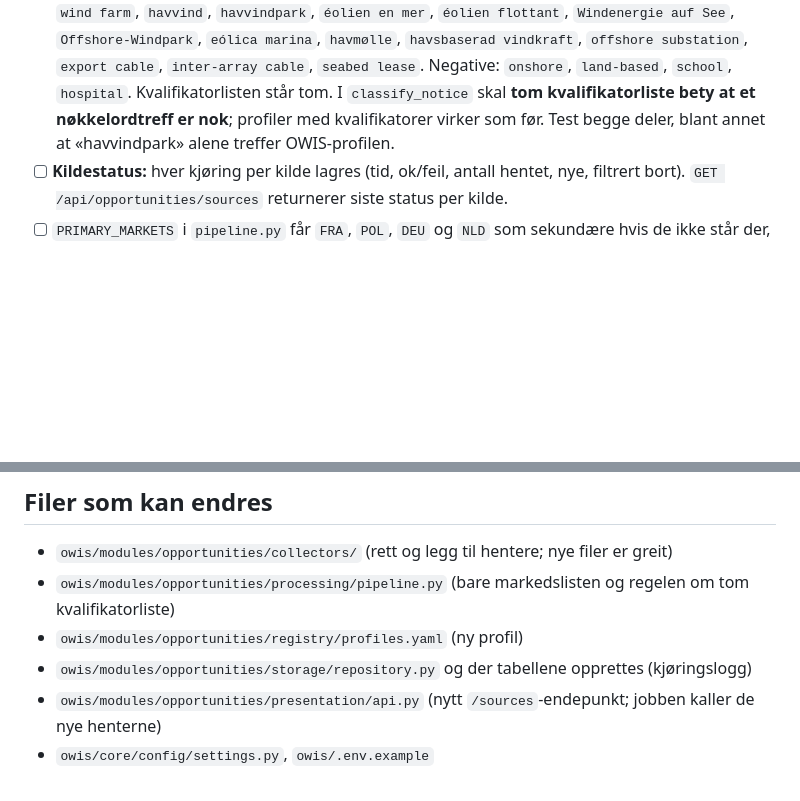
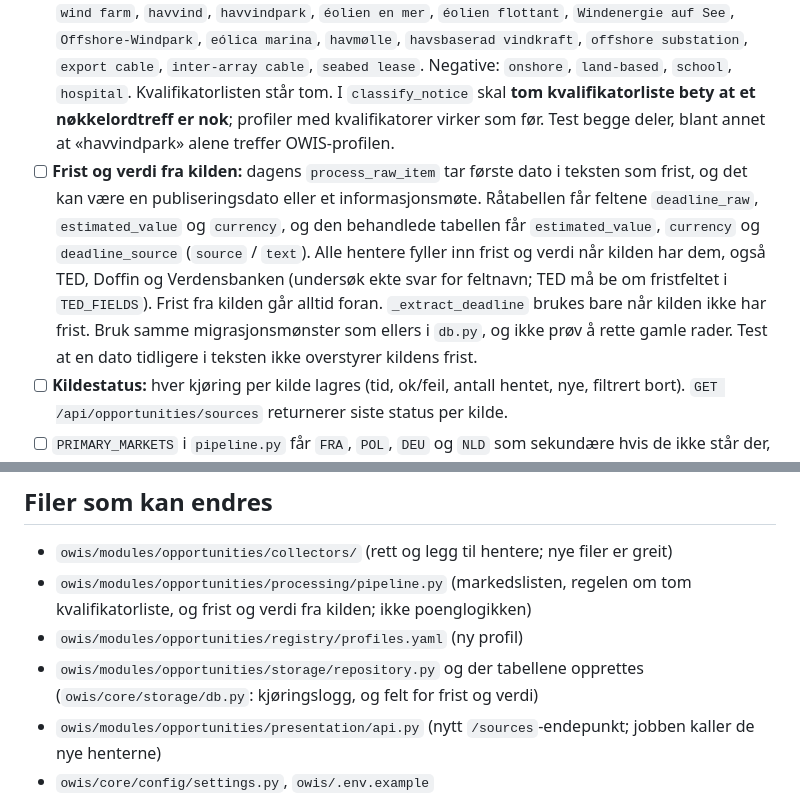
Before and after one commit to MadsArild77/OWIS, a Markdown page: oppgaver/007-anbudskilder.md, 2 parts joined by grey strips. Drawn GitHub-style; blank space fills up the shorter version.

Commit message:
Take tender deadlines and values from the source, not from dates in the text
Co-Authored-By: Claude Opus 5.5 <noreply@anthropic.com>

```diff
--- a/oppgaver/007-anbudskilder.md
+++ b/oppgaver/007-anbudskilder.md
@@ -21,6 +21,7 @@ Claude testet anbudskildene 3. november 2026:
 - [ ] **CanadaBuys:** henter CSV-filen, tar bare rader publisert siden forrige kjøring (første gang `OPPORTUNITIES_DAYS_BACK`), engelske felt, land `CAN`.
 - [ ] Alle nye kilder går gjennom eksisterende normalisering, `process_raw_item` og profiler. De er med i `OWI_OPP_ENABLED_SOURCES` som `UK_FTS`, `UK_CF` og `CANADABUYS` (standard: `TED,DOFFIN,WORLDBANK,UK_FTS,UK_CF,CANADABUYS`).
 - [ ] **Ny profil** i `profiles.yaml`: `company: OWIS`, `name: Offshore wind market`, kategori `Offshore Wind`. Den fanger alle havvindanbud for markedsinnsikt. Nøkkelord: `offshore wind`, `floating wind`, `wind farm`, `havvind`, `havvindpark`, `éolien en mer`, `éolien flottant`, `Windenergie auf See`, `Offshore-Windpark`, `eólica marina`, `havmølle`, `havsbaserad vindkraft`, `offshore substation`, `export cable`, `inter-array cable`, `seabed lease`. Negative: `onshore`, `land-based`, `school`, `hospital`. Kvalifikatorlisten står tom. I `classify_notice` skal **tom kvalifikatorliste bety at et nøkkelordtreff er nok**; profiler med kvalifikatorer virker som før. Test begge deler, blant annet at «havvindpark» alene treffer OWIS-profilen.
+- [ ] **Frist og verdi fra kilden:** dagens `process_raw_item` tar første dato i teksten som frist, og det kan være en publiseringsdato eller et informasjonsmøte. Råtabellen får feltene `deadline_raw`, `estimated_value` og `currency`, og den behandlede tabellen får `estimated_value`, `currency` og `deadline_source` (`source` / `text`). Alle hentere fyller inn frist og verdi når kilden har dem, også TED, Doffin og Verdensbanken (undersøk ekte svar for feltnavn; TED må be om fristfeltet i `TED_FIELDS`). Frist fra kilden går alltid foran. `_extract_deadline` brukes bare når kilden ikke har frist. Bruk samme migrasjonsmønster som ellers i `db.py`, og ikke prøv å rette gamle rader. Test at en dato tidligere i teksten ikke overstyrer kildens frist.
 - [ ] **Kildestatus:** hver kjøring per kilde lagres (tid, ok/feil, antall hentet, nye, filtrert bort). `GET /api/opportunities/sources` returnerer siste status per kilde.
 - [ ] `PRIMARY_MARKETS` i `pipeline.py` får `FRA`, `POL`, `DEU` og `NLD` som sekundære hvis de ikke står der, og `GBR` beholdes som primær. Ingen andre endringer i poenglogikken.
 - [ ] `pytest owis/tests -q` er grønn. Nye tester bruker lagrede eksempelsvar (fixtures hentet én gang, uten personopplysninger): Verdensbanken (ny adresse), Doffin (nytt søk), Find a Tender, Contracts Finder, CanadaBuys, og duplikat-`ocid` på tvers av UK-kildene.
@@ -32,9 +33,9 @@ Claude testet anbudskildene 3. november 2026:
 
 ## Filer som kan endres
 - `owis/modules/opportunities/collectors/` (rett og legg til hentere; nye filer er greit)
-- `owis/modules/opportunities/processing/pipeline.py` (bare markedslisten og regelen om tom kvalifikatorliste)
+- `owis/modules/opportunities/processing/pipeline.py` (markedslisten, regelen om tom kvalifikatorliste, og frist og verdi fra kilden; ikke poenglogikken)
 - `owis/modules/opportunities/registry/profiles.yaml` (ny profil)
-- `owis/modules/opportunities/storage/repository.py` og der tabellene opprettes (kjøringslogg)
+- `owis/modules/opportunities/storage/repository.py` og der tabellene opprettes (`owis/core/storage/db.py`: kjøringslogg, og felt for frist og verdi)
 - `owis/modules/opportunities/presentation/api.py` (nytt `/sources`-endepunkt; jobben kaller de nye henterne)
 - `owis/core/config/settings.py`, `owis/.env.example`
 - `owis/tests/test_opportunity_*.py` og `owis/tests/fixtures/opportunity_*.json|csv`
```
